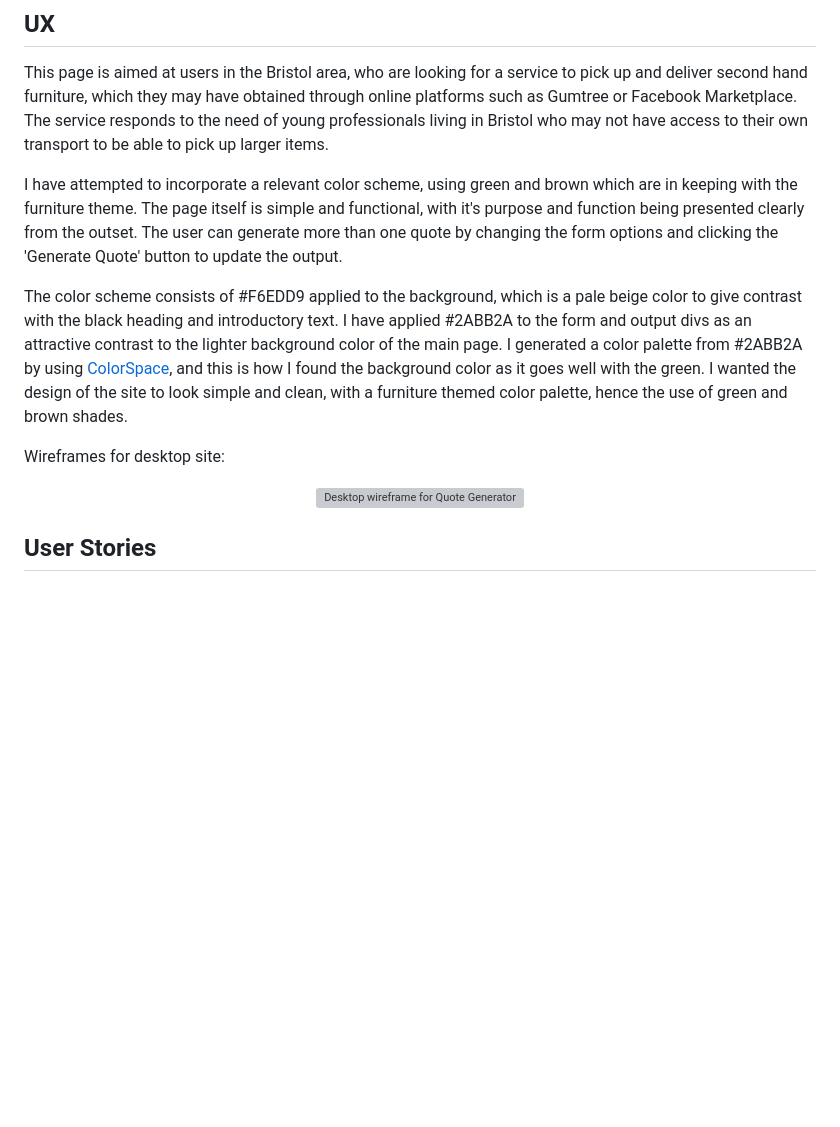
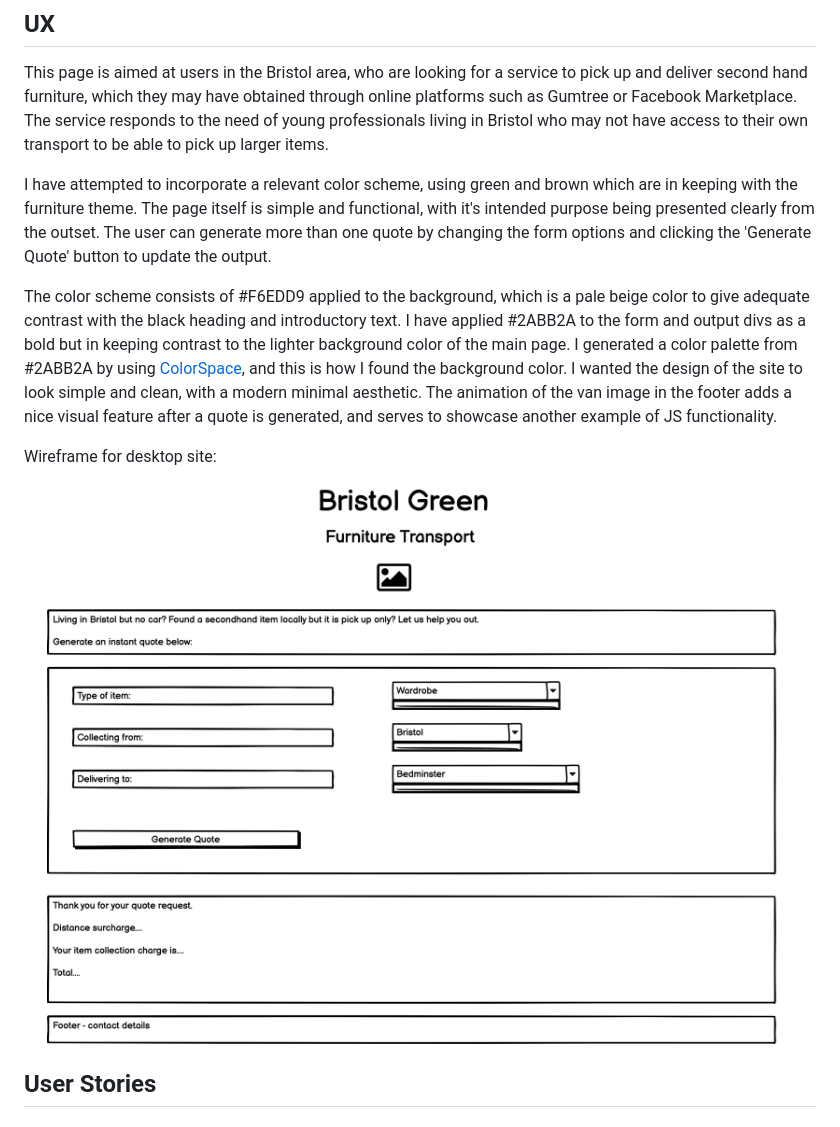
Before and after one commit to cornishcoder1/The-Green-Lorry, a Markdown page: README.md, the part around the change. Drawn GitHub-style; pictures changed too: assets/wireframes/desktop_wireframe.png (added); blank space fills up the shorter version; grey boxes are pictures that could not be loaded.

Commit message:
Add wireframe to README

```diff
--- a/README.md
+++ b/README.md
@@ -13,19 +13,19 @@
 
 This page is aimed at users in the Bristol area, who are looking for a service to pick up and deliver second hand furniture, which they may have obtained through online platforms such as Gumtree or Facebook Marketplace. The service responds to the need of young professionals living in Bristol who may not have access to their own transport to be able to pick up larger items.
 
-I have attempted to incorporate a relevant color scheme, using green and brown which are in keeping with the furniture theme. The page itself is simple and functional, with it's purpose and function being presented clearly from the outset. The user can generate more than one quote by changing the form options and clicking the 'Generate Quote' button to update the output.
+I have attempted to incorporate a relevant color scheme, using green and brown which are in keeping with the furniture theme. The page itself is simple and functional, with it's intended purpose being presented clearly from the outset. The user can generate more than one quote by changing the form options and clicking the 'Generate Quote' button to update the output.
 
 
-The color scheme consists of #F6EDD9 applied to the background, which is a pale beige color to give contrast with the black heading and introductory text. I have applied #2ABB2A to the form and output divs as an attractive contrast to the lighter background color of the main page. I generated a color palette from #2ABB2A by using <a href="https://mycolor.space/?hex=%232ABB2A&sub=1">ColorSpace</a>, and this is how I found the background color as it goes well with the green. I wanted the design of the site to look simple and clean, with a furniture themed color palette, hence the use of green and brown shades.
+The color scheme consists of #F6EDD9 applied to the background, which is a pale beige color to give adequate contrast with the black heading and introductory text. I have applied #2ABB2A to the form and output divs as a bold but in keeping contrast to the lighter background color of the main page. I generated a color palette from #2ABB2A by using <a href="https://mycolor.space/?hex=%232ABB2A&sub=1">ColorSpace</a>, and this is how I found the background color. I wanted the design of the site to look simple and clean, with a modern minimal aesthetic. The animation of the van image in the footer adds a nice visual feature after a quote is generated, and serves to showcase another example of JS functionality.
 
-Wireframes for desktop site:
+Wireframe for desktop site:
 
 
 <div align="center">
 
 
 
-![Desktop wireframe for Quote Generator](./assets/wireframes/home_page.png)
+![Desktop wireframe for Quote Generator](./assets/wireframes/desktop_wireframe.png)
 
 </div>
 
```
